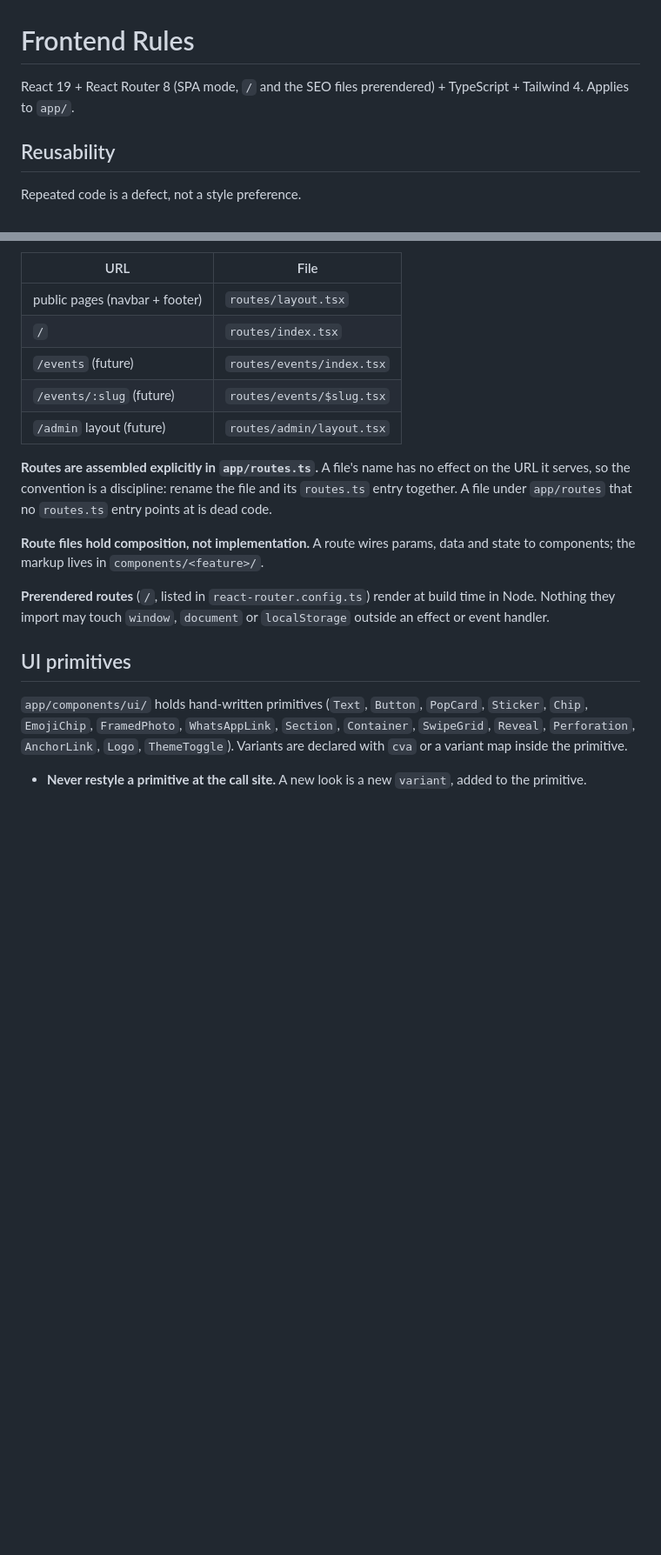
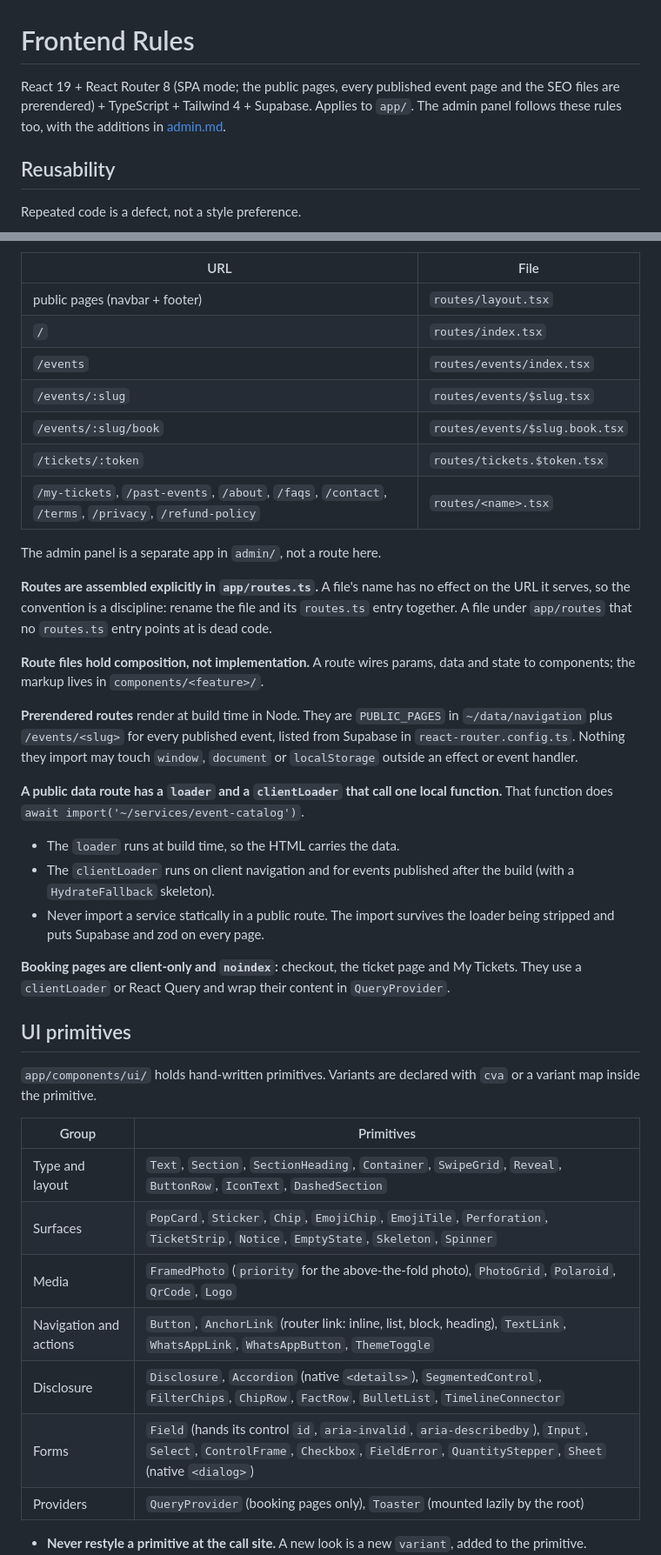
Before and after one commit to ravitejas-tech/ecoverse, a Markdown page: docs/rulebooks/frontend.md, 2 parts joined by grey strips. Shown at 87% size. Rendered like a GitHub page; blank space fills up the shorter version.

```diff
--- a/docs/rulebooks/frontend.md
+++ b/docs/rulebooks/frontend.md
@@ -1,6 +1,6 @@
 # Frontend Rules
 
-React 19 + React Router 8 (SPA mode, `/` and the SEO files prerendered) + TypeScript + Tailwind 4. Applies to `app/`.
+React 19 + React Router 8 (SPA mode; the public pages, every published event page and the SEO files are prerendered) + TypeScript + Tailwind 4 + Supabase. Applies to `app/`. The admin panel follows these rules too, with the additions in [admin.md](admin.md).
 
 ## Reusability
 
@@ -71,19 +74,40 @@ Before writing a `className` with more than a couple of visual classes, search f
 |---|---|
 | public pages (navbar + footer) | `routes/layout.tsx` |
 | `/` | `routes/index.tsx` |
-| `/events` (future) | `routes/events/index.tsx` |
-| `/events/:slug` (future) | `routes/events/$slug.tsx` |
-| `/admin` layout (future) | `routes/admin/layout.tsx` |
+| `/events` | `routes/events/index.tsx` |
+| `/events/:slug` | `routes/events/$slug.tsx` |
+| `/events/:slug/book` | `routes/events/$slug.book.tsx` |
+| `/tickets/:token` | `routes/tickets.$token.tsx` |
+| `/my-tickets`, `/past-events`, `/about`, `/faqs`, `/contact`, `/terms`, `/privacy`, `/refund-policy` | `routes/<name>.tsx` |
+
+The admin panel is a separate app in `admin/`, not a route here.
 
 **Routes are assembled explicitly in `app/routes.ts`.** A file's name has no effect on the URL it serves, so the convention is a discipline: rename the file and its `routes.ts` entry together. A file under `app/routes` that no `routes.ts` entry points at is dead code.
 
 **Route files hold composition, not implementation.** A route wires params, data and state to components; the markup lives in `components/<feature>/`.
 
-**Prerendered routes** (`/`, listed in `react-router.config.ts`) render at build time in Node. Nothing they import may touch `window`, `document` or `localStorage` outside an effect or event handler.
+**Prerendered routes** render at build time in Node. They are `PUBLIC_PAGES` in `~/data/navigation` plus `/events/<slug>` for every published event, listed from Supabase in `react-router.config.ts`. Nothing they import may touch `window`, `document` or `localStorage` outside an effect or event handler.
+
+**A public data route has a `loader` and a `clientLoader` that call one local function.** That function does `await import('~/services/event-catalog')`.
+- The `loader` runs at build time, so the HTML carries the data.
+- The `clientLoader` runs on client navigation and for events published after the build (with a `HydrateFallback` skeleton).
+- Never import a service statically in a public route. The import survives the loader being stripped and puts Supabase and zod on every page.
+
+**Booking pages are client-only and `noindex`:** checkout, the ticket page and My Tickets. They use a `clientLoader` or React Query and wrap their content in `QueryProvider`.
 
 ## UI primitives
 
-`app/components/ui/` holds hand-written primitives (`Text`, `Button`, `PopCard`, `Sticker`, `Chip`, `EmojiChip`, `FramedPhoto`, `WhatsAppLink`, `Section`, `Container`, `SwipeGrid`, `Reveal`, `Perforation`, `AnchorLink`, `Logo`, `ThemeToggle`). Variants are declared with `cva` or a variant map inside the primitive.
+`app/components/ui/` holds hand-written primitives. Variants are declared with `cva` or a variant map inside the primitive.
+
+| Group | Primitives |
+|---|---|
+| Type and layout | `Text`, `Section`, `SectionHeading`, `Container`, `SwipeGrid`, `Reveal`, `ButtonRow`, `IconText`, `DashedSection` |
+| Surfaces | `PopCard`, `Sticker`, `Chip`, `EmojiChip`, `EmojiTile`, `Perforation`, `TicketStrip`, `Notice`, `EmptyState`, `Skeleton`, `Spinner` |
+| Media | `FramedPhoto` (`priority` for the above-the-fold photo), `PhotoGrid`, `Polaroid`, `QrCode`, `Logo` |
+| Navigation and actions | `Button`, `AnchorLink` (router link: inline, list, block, heading), `TextLink`, `WhatsAppLink`, `WhatsAppButton`, `ThemeToggle` |
+| Disclosure | `Disclosure`, `Accordion` (native `<details>`), `SegmentedControl`, `FilterChips`, `ChipRow`, `FactRow`, `BulletList`, `TimelineConnector` |
+| Forms | `Field` (hands its control `id`, `aria-invalid`, `aria-describedby`), `Input`, `Select`, `ControlFrame`, `Checkbox`, `FieldError`, `QuantityStepper`, `Sheet` (native `<dialog>`) |
+| Providers | `QueryProvider` (booking pages only), `Toaster` (mounted lazily by the root) |
 
 - **Never restyle a primitive at the call site.** A new look is a new `variant`, added to the primitive.
 - **Add on demand.** Write a primitive when a second screen needs it, not in anticipation.
```
Also changed, not shown: other parts of docs/rulebooks/frontend.md (+17 -10 lines).
